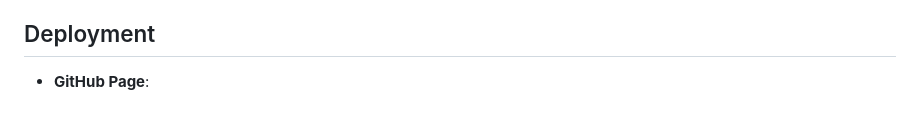
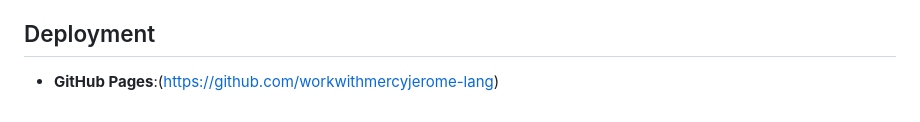
Before and after one commit to workwithmercyjerome-lang/jerome-walker, a Markdown page: README.md, the part around the change. Rendered like a GitHub page.

```diff
--- a/README.md
+++ b/README.md
@@ -70,4 +70,4 @@ This is a static, dependency-free page, so there's nothing to install.
 
 ## Deployment
 
-- **GitHub Page**:
+- **GitHub Pages**:(https://github.com/workwithmercyjerome-lang)
```
